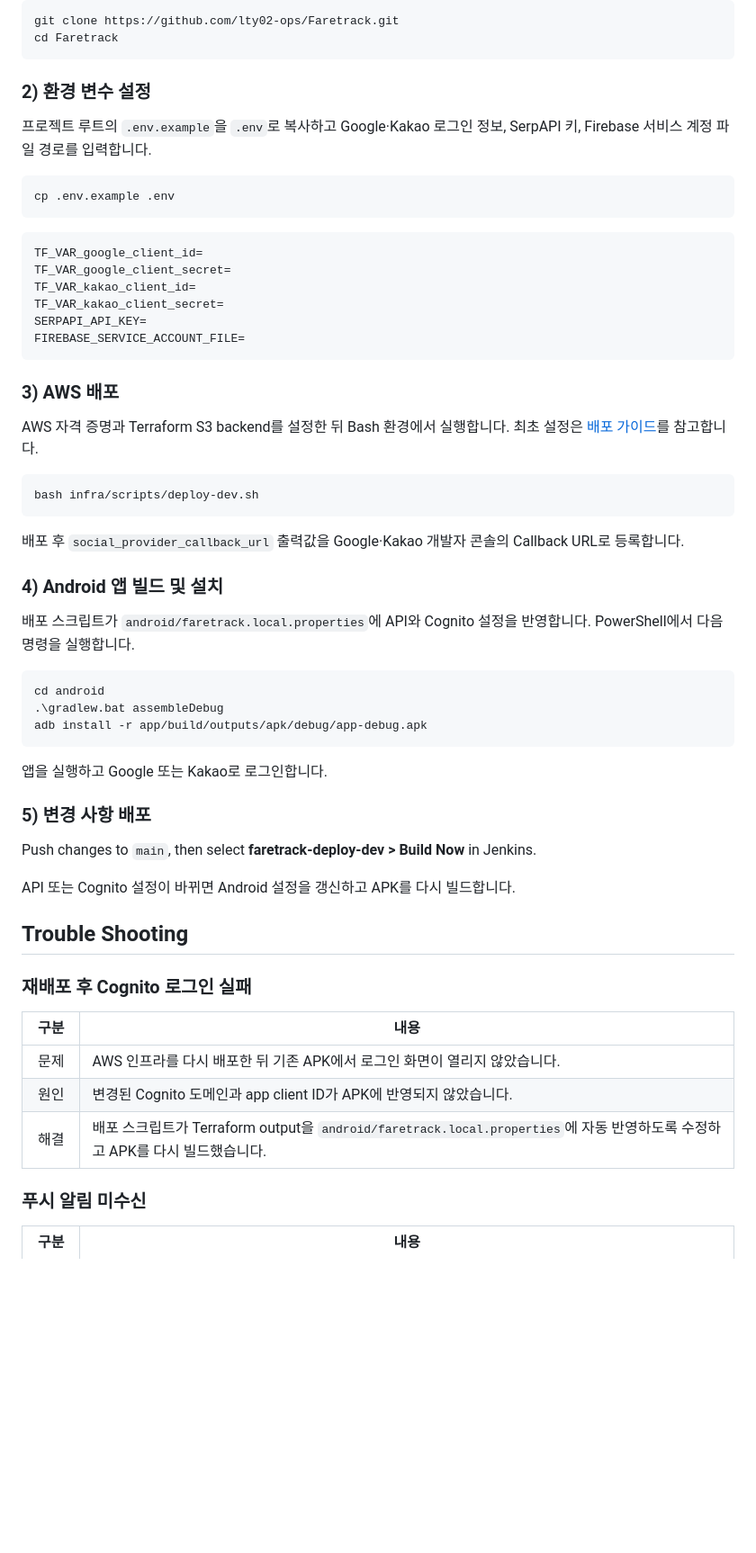
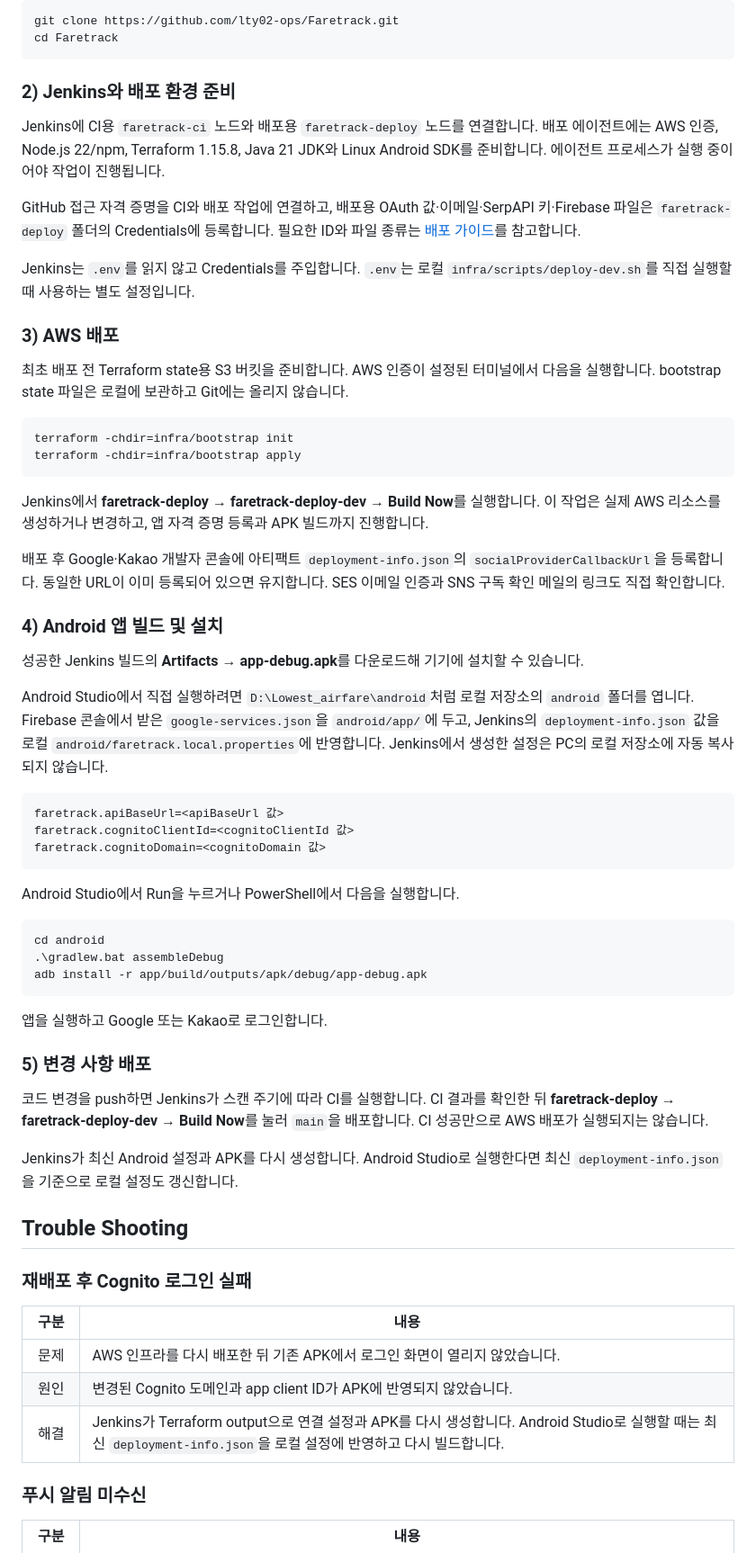
Before and after one commit to lty02-ops/Faretrack, a Markdown page: README.md, the part around one of its changes. Shown at 90% size. Rendered like a GitHub page; blank space fills up the shorter version.

Commit message:
Remove legacy GitHub Actions setup and document Jenkins pipeline

````diff
--- a/README.md
+++ b/README.md
@@ -101,36 +102,40 @@ git clone https://github.com/lty02-ops/Faretrack.git
 cd Faretrack
 ```
 
-### 2) 환경 변수 설정
+### 2) Jenkins와 배포 환경 준비
 
-프로젝트 루트의 `.env.example`을 `.env`로 복사하고 Google·Kakao 로그인 정보, SerpAPI 키, Firebase 서비스 계정 파일 경로를 입력합니다.
+Jenkins에 CI용 `faretrack-ci` 노드와 배포용 `faretrack-deploy` 노드를 연결합니다. 배포 에이전트에는 AWS 인증, Node.js 22/npm, Terraform 1.15.8, Java 21 JDK와 Linux Android SDK를 준비합니다. 에이전트 프로세스가 실행 중이어야 작업이 진행됩니다.
 
-```bash
-cp .env.example .env
-```
+GitHub 접근 자격 증명을 CI와 배포 작업에 연결하고, 배포용 OAuth 값·이메일·SerpAPI 키·Firebase 파일은 `faretrack-deploy` 폴더의 Credentials에 등록합니다. 필요한 ID와 파일 종류는 [배포 가이드](docs/deployment.md)를 참고합니다.
 
-```dotenv
-TF_VAR_google_client_id=
-TF_VAR_google_client_secret=
-TF_VAR_kakao_client_id=
-TF_VAR_kakao_client_secret=
-SERPAPI_API_KEY=
-FIREBASE_SERVICE_ACCOUNT_FILE=
-```
+Jenkins는 `.env`를 읽지 않고 Credentials를 주입합니다. `.env`는 로컬 `infra/scripts/deploy-dev.sh`를 직접 실행할 때 사용하는 별도 설정입니다.
 
 ### 3) AWS 배포
 
-AWS 자격 증명과 Terraform S3 backend를 설정한 뒤 Bash 환경에서 실행합니다. 최초 설정은 [배포 가이드](docs/deployment.md)를 참고합니다.
+최초 배포 전 Terraform state용 S3 버킷을 준비합니다. AWS 인증이 설정된 터미널에서 다음을 실행합니다. bootstrap state 파일은 로컬에 보관하고 Git에는 올리지 않습니다.
 
 ```bash
-bash infra/scripts/deploy-dev.sh
+terraform -chdir=infra/bootstrap init
+terraform -chdir=infra/bootstrap apply
 ```
 
-배포 후 `social_provider_callback_url` 출력값을 Google·Kakao 개발자 콘솔의 Callback URL로 등록합니다.
+Jenkins에서 **faretrack-deploy → faretrack-deploy-dev → Build Now**를 실행합니다. 이 작업은 실제 AWS 리소스를 생성하거나 변경하고, 앱 자격 증명 등록과 APK 빌드까지 진행합니다.
+
+배포 후 Google·Kakao 개발자 콘솔에 아티팩트 `deployment-info.json`의 `socialProviderCallbackUrl`을 등록합니다. 동일한 URL이 이미 등록되어 있으면 유지합니다. SES 이메일 인증과 SNS 구독 확인 메일의 링크도 직접 확인합니다.
 
 ### 4) Android 앱 빌드 및 설치
 
-배포 스크립트가 `android/faretrack.local.properties`에 API와 Cognito 설정을 반영합니다. PowerShell에서 다음 명령을 실행합니다.
+성공한 Jenkins 빌드의 **Artifacts → app-debug.apk**를 다운로드해 기기에 설치할 수 있습니다.
+
+Android Studio에서 직접 실행하려면 `D:\Lowest_airfare\android`처럼 로컬 저장소의 `android` 폴더를 엽니다. Firebase 콘솔에서 받은 `google-services.json`을 `android/app/`에 두고, Jenkins의 `deployment-info.json` 값을 로컬 `android/faretrack.local.properties`에 반영합니다. Jenkins에서 생성한 설정은 PC의 로컬 저장소에 자동 복사되지 않습니다.
+
+```properties
+faretrack.apiBaseUrl=<apiBaseUrl 값>
+faretrack.cognitoClientId=<cognitoClientId 값>
+faretrack.cognitoDomain=<cognitoDomain 값>
+```
+
+Android Studio에서 Run을 누르거나 PowerShell에서 다음을 실행합니다.
 
 ```powershell
 cd android
@@ -142,9 +147,9 @@ adb install -r app/build/outputs/apk/debug/app-debug.apk
 
 ### 5) 변경 사항 배포
 
-Push changes to `main`, then select **faretrack-deploy-dev > Build Now** in Jenkins.
+코드 변경을 push하면 Jenkins가 스캔 주기에 따라 CI를 실행합니다. CI 결과를 확인한 뒤 **faretrack-deploy → faretrack-deploy-dev → Build Now**를 눌러 `main`을 배포합니다. CI 성공만으로 AWS 배포가 실행되지는 않습니다.
 
-API 또는 Cognito 설정이 바뀌면 Android 설정을 갱신하고 APK를 다시 빌드합니다.
+Jenkins가 최신 Android 설정과 APK를 다시 생성합니다. Android Studio로 실행한다면 최신 `deployment-info.json`을 기준으로 로컬 설정도 갱신합니다.
 
 ## Trouble Shooting
 
@@ -154,7 +159,7 @@ API 또는 Cognito 설정이 바뀌면 Android 설정을 갱신하고 APK를 다
 |---|---|
 | &nbsp;문&#8288;제&nbsp; | AWS 인프라를 다시 배포한 뒤 기존 APK에서 로그인 화면이 열리지 않았습니다. |
 | &nbsp;원&#8288;인&nbsp; | 변경된 Cognito 도메인과 app client ID가 APK에 반영되지 않았습니다. |
-| &nbsp;해&#8288;결&nbsp; | 배포 스크립트가 Terraform output을 `android/faretrack.local.properties`에 자동 반영하도록 수정하고 APK를 다시 빌드했습니다. |
+| &nbsp;해&#8288;결&nbsp; | Jenkins가 Terraform output으로 연결 설정과 APK를 다시 생성합니다. Android Studio로 실행할 때는 최신 `deployment-info.json`을 로컬 설정에 반영하고 다시 빌드합니다. |
 
 ### 푸시 알림 미수신
 
````
Also changed, not shown: other parts of README.md (+5 -4 lines), docs/deployment.md (+11 -11 lines), image/Faretrack_cicd.png (added), image/architecture_CICD.png (deleted), 3 other files.
